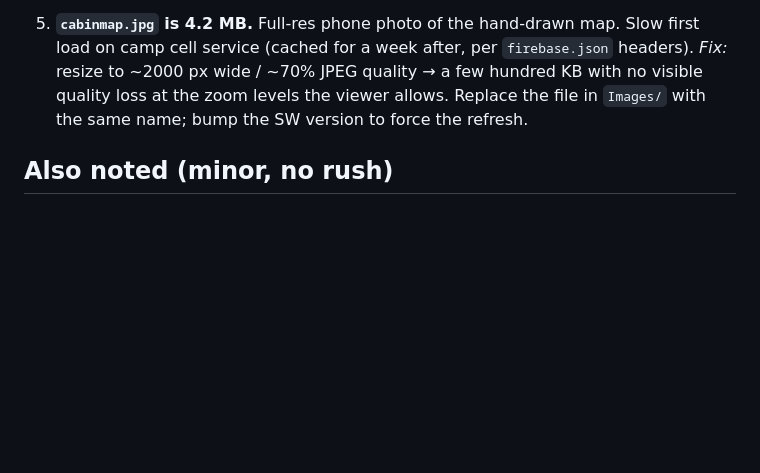
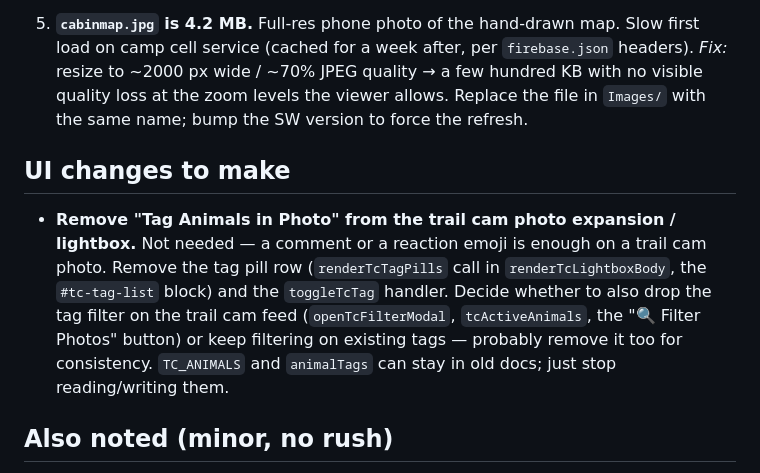
Before and after one commit to jasonscottq8/tuckers-camp-lite, a Markdown page: BACKLOG.md, the part around the change. Drawn GitHub-style; blank space fills up the shorter version.

Commit message:
Backlog: note removing the 'Tag Animals in Photo' feature from trail cam

```diff
--- a/BACKLOG.md
+++ b/BACKLOG.md
@@ -52,6 +52,17 @@ Revisit once we know which ones actually bite in real use.
    visible quality loss at the zoom levels the viewer allows. Replace the file
    in `Images/` with the same name; bump the SW version to force the refresh.
 
+## UI changes to make
+
+- **Remove "Tag Animals in Photo" from the trail cam photo expansion / lightbox.**
+  Not needed — a comment or a reaction emoji is enough on a trail cam photo.
+  Remove the tag pill row (`renderTcTagPills` call in `renderTcLightboxBody`,
+  the `#tc-tag-list` block) and the `toggleTcTag` handler. Decide whether to
+  also drop the tag filter on the trail cam feed (`openTcFilterModal`,
+  `tcActiveAnimals`, the "🔍 Filter Photos" button) or keep filtering on
+  existing tags — probably remove it too for consistency. `TC_ANIMALS` and
+  `animalTags` can stay in old docs; just stop reading/writing them.
+
 ## Also noted (minor, no rush)
 
 - Kill points use read-modify-write on the user doc (`recordKill`,
```
